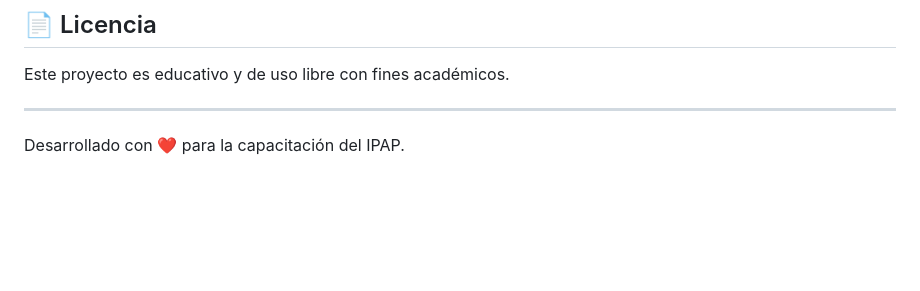
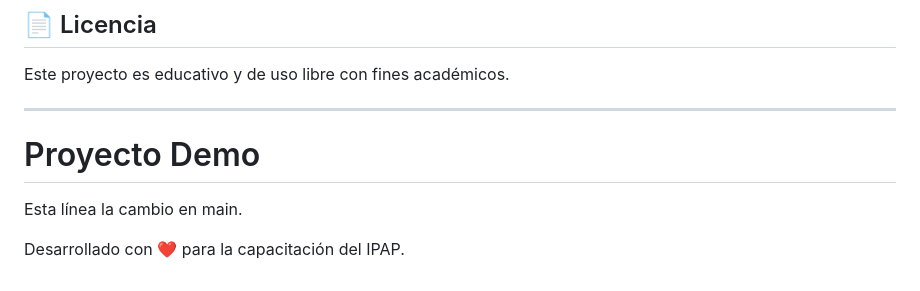
Before and after one commit to nicolascurci/actividad-git-ipap, a Markdown page: README.md, the part around the change. Drawn GitHub-style; blank space fills up the shorter version.

Commit message:
Cambio en README desde main

```diff
--- a/README.md
+++ b/README.md
@@ -130,4 +130,9 @@ Este proyecto es educativo y de uso libre con fines académicos.
 
 ---
 
+# Proyecto Demo
+
+Esta línea la cambio en main.
+
+
 Desarrollado con ❤️ para la capacitación del IPAP.
```
